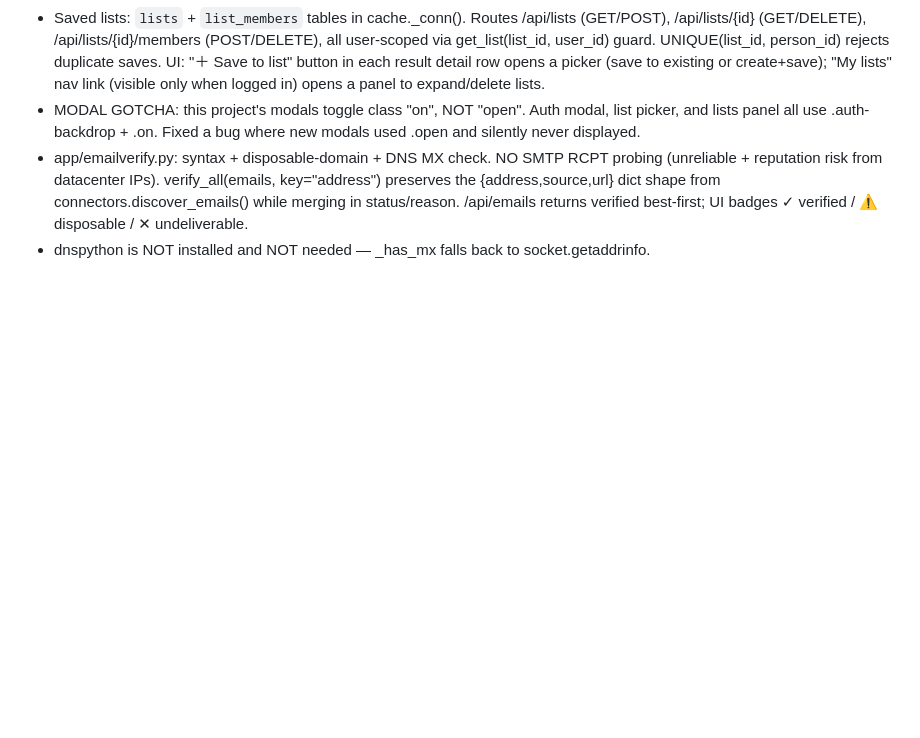
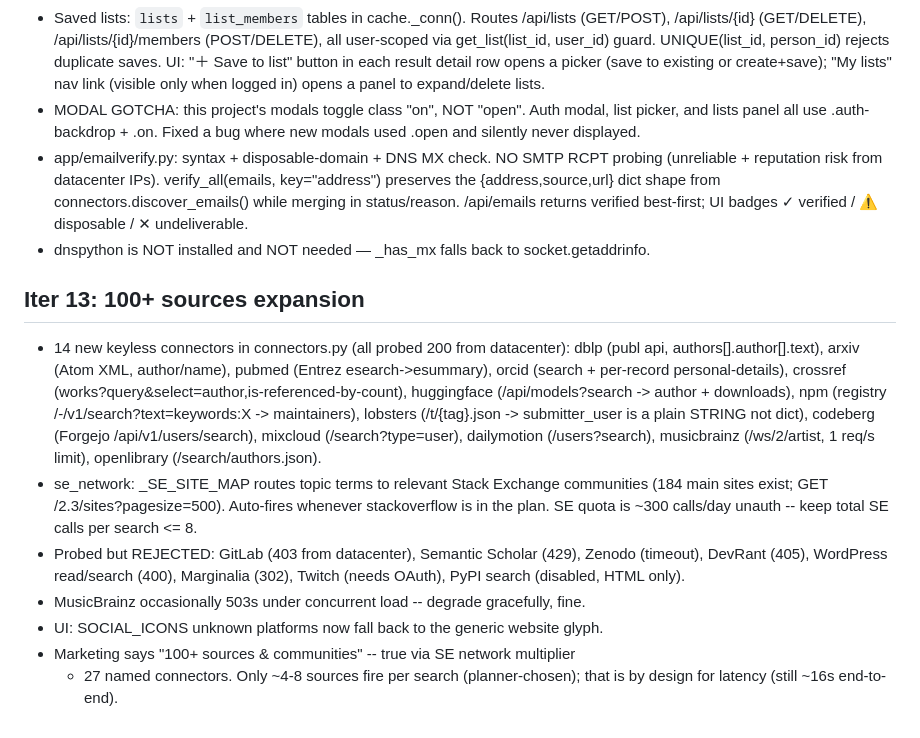
Before and after one commit to singaporeaustin67-glitch/outrovo, a Markdown page: AGENTS.md, the part around the change. Rendered like a GitHub page; blank space fills up the shorter version.

Commit message:
Update project memory: 100+ sources expansion notes
Co-authored-by: openhands <openhands@all-hands.dev>

```diff
--- a/AGENTS.md
+++ b/AGENTS.md
@@ -122,3 +122,26 @@ is NOT on PATH — always use `python3 -m uvicorn`).
   connectors.discover_emails() while merging in status/reason. /api/emails returns
   verified best-first; UI badges ✓ verified / ⚠ disposable / ✕ undeliverable.
 - dnspython is NOT installed and NOT needed — _has_mx falls back to socket.getaddrinfo.
+
+## Iter 13: 100+ sources expansion
+- 14 new keyless connectors in connectors.py (all probed 200 from datacenter):
+  dblp (publ api, authors[].author[].text), arxiv (Atom XML, author/name),
+  pubmed (Entrez esearch->esummary), orcid (search + per-record personal-details),
+  crossref (works?query&select=author,is-referenced-by-count),
+  huggingface (/api/models?search -> author + downloads), npm (registry
+  /-/v1/search?text=keywords:X -> maintainers), lobsters (/t/{tag}.json ->
+  submitter_user is a plain STRING not dict), codeberg (Forgejo /api/v1/users/search),
+  mixcloud (/search?type=user), dailymotion (/users?search), musicbrainz
+  (/ws/2/artist, 1 req/s limit), openlibrary (/search/authors.json).
+- se_network: _SE_SITE_MAP routes topic terms to relevant Stack Exchange
+  communities (184 main sites exist; GET /2.3/sites?pagesize=500). Auto-fires
+  whenever stackoverflow is in the plan. SE quota is ~300 calls/day unauth --
+  keep total SE calls per search <= 8.
+- Probed but REJECTED: GitLab (403 from datacenter), Semantic Scholar (429),
+  Zenodo (timeout), DevRant (405), WordPress read/search (400), Marginalia (302),
+  Twitch (needs OAuth), PyPI search (disabled, HTML only).
+- MusicBrainz occasionally 503s under concurrent load -- degrade gracefully, fine.
+- UI: SOCIAL_ICONS unknown platforms now fall back to the generic website glyph.
+- Marketing says "100+ sources & communities" -- true via SE network multiplier
+  + 27 named connectors. Only ~4-8 sources fire per search (planner-chosen);
+  that is by design for latency (still ~16s end-to-end).
```
